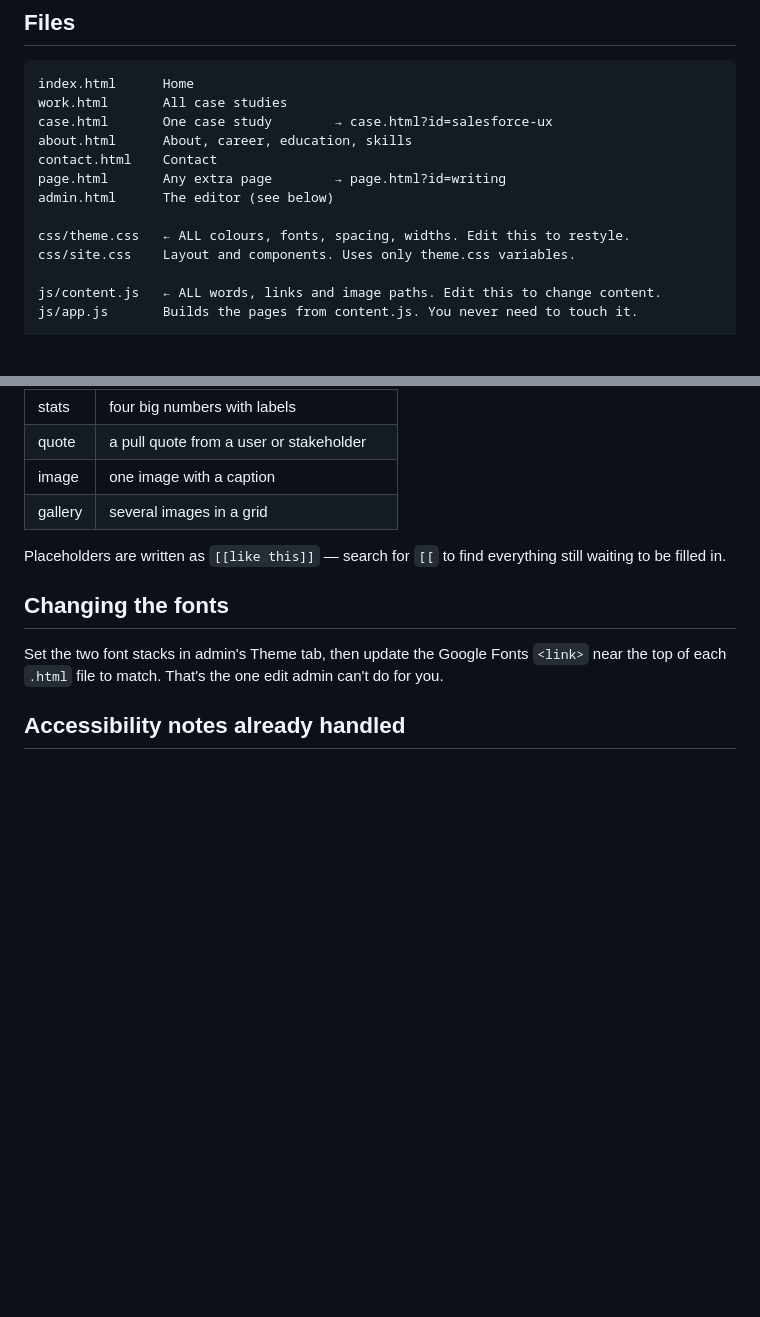
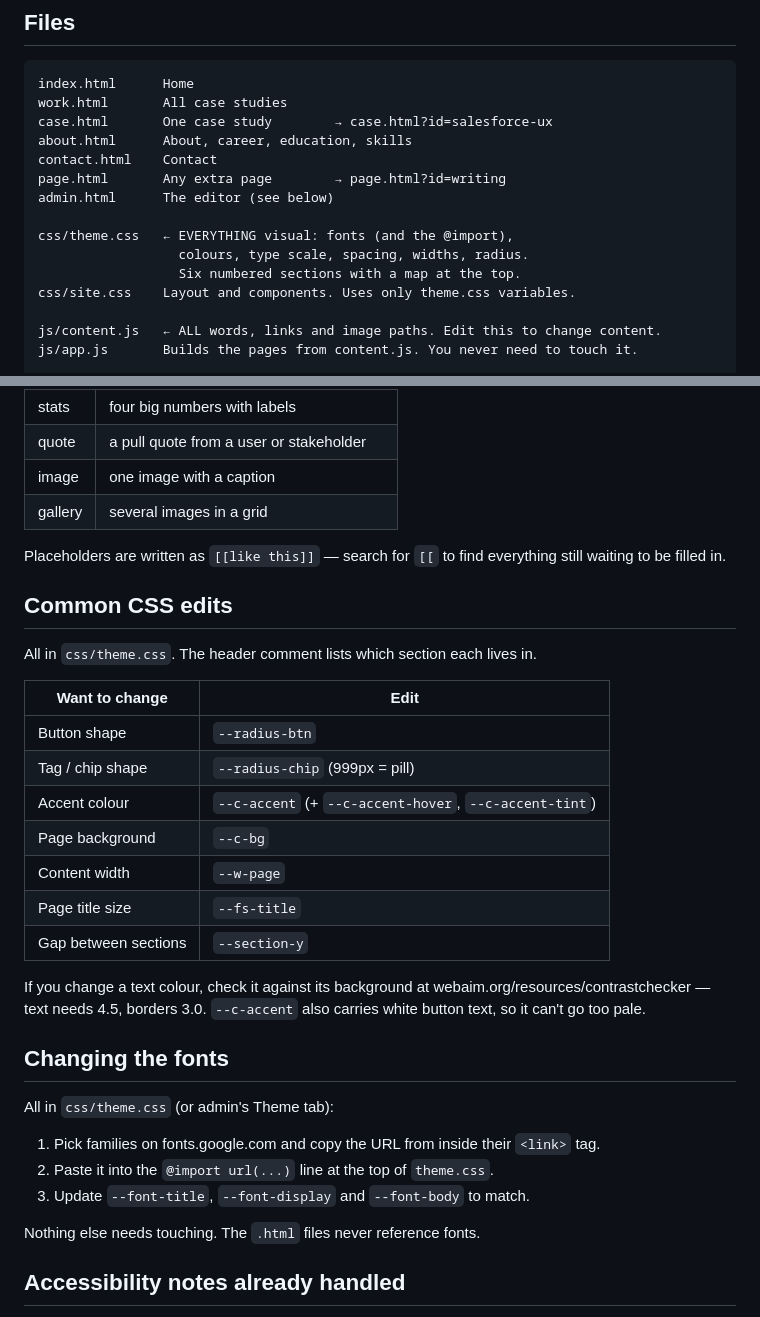
Before and after one commit to avinashpatel64/avinashpatel64.github.io, a Markdown page: README.md, 2 parts joined by grey strips. GitHub-like rendering; blank space fills up the shorter version.

```diff
--- a/README.md
+++ b/README.md
@@ -14,7 +15,9 @@ contact.html    Contact
 page.html       Any extra page        → page.html?id=writing
 admin.html      The editor (see below)
 
-css/theme.css   ← ALL colours, fonts, spacing, widths. Edit this to restyle.
+css/theme.css   ← EVERYTHING visual: fonts (and the @import),
+                  colours, type scale, spacing, widths, radius.
+                  Six numbered sections with a map at the top.
 css/site.css    Layout and components. Uses only theme.css variables.
 
 js/content.js   ← ALL words, links and image paths. Edit this to change content.
@@ -84,11 +87,35 @@ blocks in any order:
 Placeholders are written as `[[like this]]` — search for `[[` to find
 everything still waiting to be filled in.
 
+## Common CSS edits
+
+All in `css/theme.css`. The header comment lists which section each
+lives in.
+
+| Want to change | Edit |
+|---|---|
+| Button shape | `--radius-btn` |
+| Tag / chip shape | `--radius-chip` (999px = pill) |
+| Accent colour | `--c-accent` (+ `--c-accent-hover`, `--c-accent-tint`) |
+| Page background | `--c-bg` |
+| Content width | `--w-page` |
+| Page title size | `--fs-title` |
+| Gap between sections | `--section-y` |
+
+If you change a text colour, check it against its background at
+webaim.org/resources/contrastchecker — text needs 4.5, borders 3.0.
+`--c-accent` also carries white button text, so it can't go too pale.
+
 ## Changing the fonts
 
-Set the two font stacks in admin's Theme tab, then update the Google Fonts
-`<link>` near the top of each `.html` file to match. That's the one edit
-admin can't do for you.
+All in `css/theme.css` (or admin's Theme tab):
+
+1. Pick families on fonts.google.com and copy the URL from inside their
+   `<link>` tag.
+2. Paste it into the `@import url(...)` line at the top of `theme.css`.
+3. Update `--font-title`, `--font-display` and `--font-body` to match.
+
+Nothing else needs touching. The `.html` files never reference fonts.
 
 ## Accessibility notes already handled
 
```
Also changed, not shown: other parts of README.md (+1 -0 lines).
